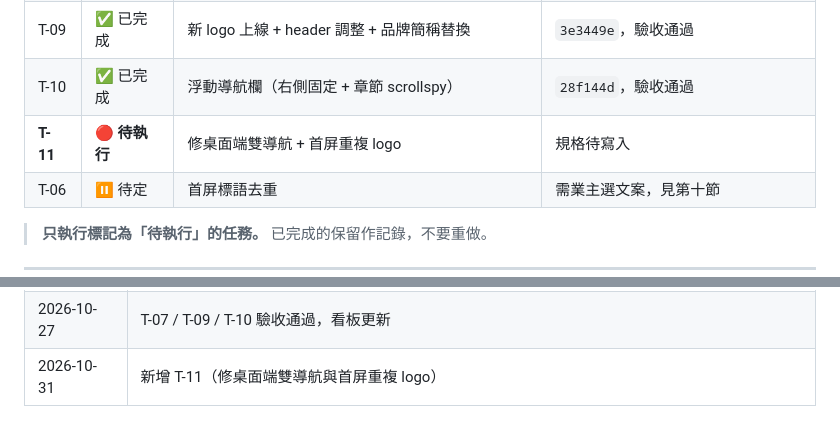
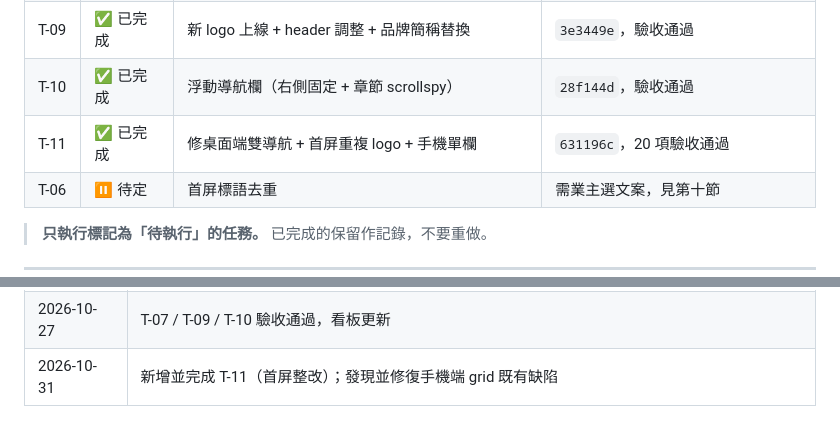
Before and after one commit to Faixiang/obsidian-tech-website, a Markdown page: 提示詞總表.md, 2 parts joined by grey strips. GitHub-like rendering.

Commit message:
docs: mark T-11 accepted

```diff
--- a/提示詞總表.md
+++ b/提示詞總表.md
@@ -18,7 +18,7 @@
 | T-07 | ✅ 已完成 | 回退登入閘道，登入按鈕回到導航右側原位 | `dea534f`，驗收通過 |
 | T-09 | ✅ 已完成 | 新 logo 上線 + header 調整 + 品牌簡稱替換 | `3e3449e`，驗收通過 |
 | T-10 | ✅ 已完成 | 浮動導航欄（右側固定 + 章節 scrollspy） | `28f144d`，驗收通過 |
-| **T-11** | 🔴 **待執行** | 修桌面端雙導航 + 首屏重複 logo | 規格待寫入 |
+| T-11 | ✅ 已完成 | 修桌面端雙導航 + 首屏重複 logo + 手機單欄 | `631196c`，20 項驗收通過 |
 | T-06 | ⏸ 待定 | 首屏標語去重 | 需業主選文案，見第十節 |
 
 > **只執行標記為「待執行」的任務。** 已完成的保留作記錄，不要重做。
@@ -767,4 +767,4 @@ T-10 回報
 | 2026-10-24 | 業主定稿新版堆疊式 logo；T-08 併入 T-09（logo 上線 + header 調整 + 簡稱替換） |
 | 2026-10-24 | 新增 T-10（浮動導航欄）；`--container` 1360 → 1200 |
 | 2026-10-27 | T-07 / T-09 / T-10 驗收通過，看板更新 |
-| 2026-10-31 | 新增 T-11（修桌面端雙導航與首屏重複 logo） |
+| 2026-10-31 | 新增並完成 T-11（首屏整改）；發現並修復手機端 grid 既有缺陷 |
```
